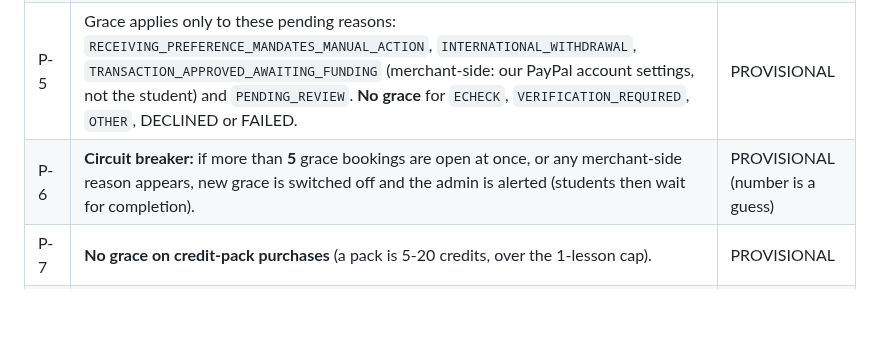
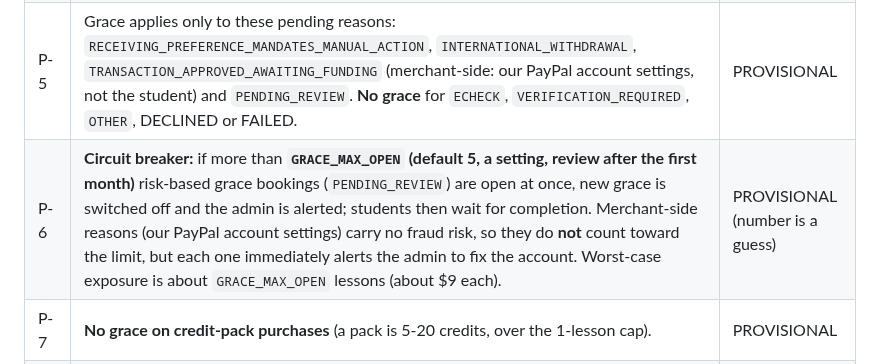
Before and after one commit to sharonremotedeveloper/SharonOnline, a Markdown page: docs/PHASE_10_2_PAYPAL_ORDERS_PLAN.md, the part around the change. Rendered like a GitHub page; blank space fills up the shorter version.

Commit message:
10.2 plan: circuit breaker counts only risk-based pendings; merchant-side reasons alert but do not trip it
Co-Authored-By: Claude Sonnet 5.5 <noreply@anthropic.com>

```diff
--- a/docs/PHASE_10_2_PAYPAL_ORDERS_PLAN.md
+++ b/docs/PHASE_10_2_PAYPAL_ORDERS_PLAN.md
@@ -11,7 +11,7 @@
 | P-3 | If a pending payment **fails after the lesson was delivered, the platform pays the tutor** (the 80% share is not clawed back). The loss is the platform's. | Decided |
 | P-4 | Failure handling is manual-assisted: the **admin is alerted** and the student is contacted by **e-mail plus a support ticket**. There is no chat room yet. | Decided |
 | P-5 | Grace applies only to these pending reasons: `RECEIVING_PREFERENCE_MANDATES_MANUAL_ACTION`, `INTERNATIONAL_WITHDRAWAL`, `TRANSACTION_APPROVED_AWAITING_FUNDING` (merchant-side: our PayPal account settings, not the student) and `PENDING_REVIEW`. **No grace** for `ECHECK`, `VERIFICATION_REQUIRED`, `OTHER`, DECLINED or FAILED. | PROVISIONAL |
-| P-6 | **Circuit breaker:** if more than **5** grace bookings are open at once, or any merchant-side reason appears, new grace is switched off and the admin is alerted (students then wait for completion). | PROVISIONAL (number is a guess) |
+| P-6 | **Circuit breaker:** if more than **`GRACE_MAX_OPEN` (default 5, a setting, review after the first month)** risk-based grace bookings (`PENDING_REVIEW`) are open at once, new grace is switched off and the admin is alerted; students then wait for completion. Merchant-side reasons (our PayPal account settings) carry no fraud risk, so they do **not** count toward the limit, but each one immediately alerts the admin to fix the account. Worst-case exposure is about `GRACE_MAX_OPEN` lessons (about $9 each). | PROVISIONAL (number is a guess) |
 | P-7 | **No grace on credit-pack purchases** (a pack is 5-20 credits, over the 1-lesson cap). | PROVISIONAL |
 | P-8 | The **capture endpoint confirms** the booking through the same verified, locked, idempotent path the webhook uses (the backend re-reads the capture from PayPal; the browser is never trusted). The webhook and the reconcile job remain the fallback. The Phase 10 gate wording "only after the verified webhook" becomes "only after a server-verified capture". | PROVISIONAL |
 | P-9 | `payment_source.paypal.experience_context.payment_method_preference = IMMEDIATE_PAYMENT_REQUIRED` is **off** at first; turn on only if the sandbox shows eCheck-type pendings. | PROVISIONAL |
```
